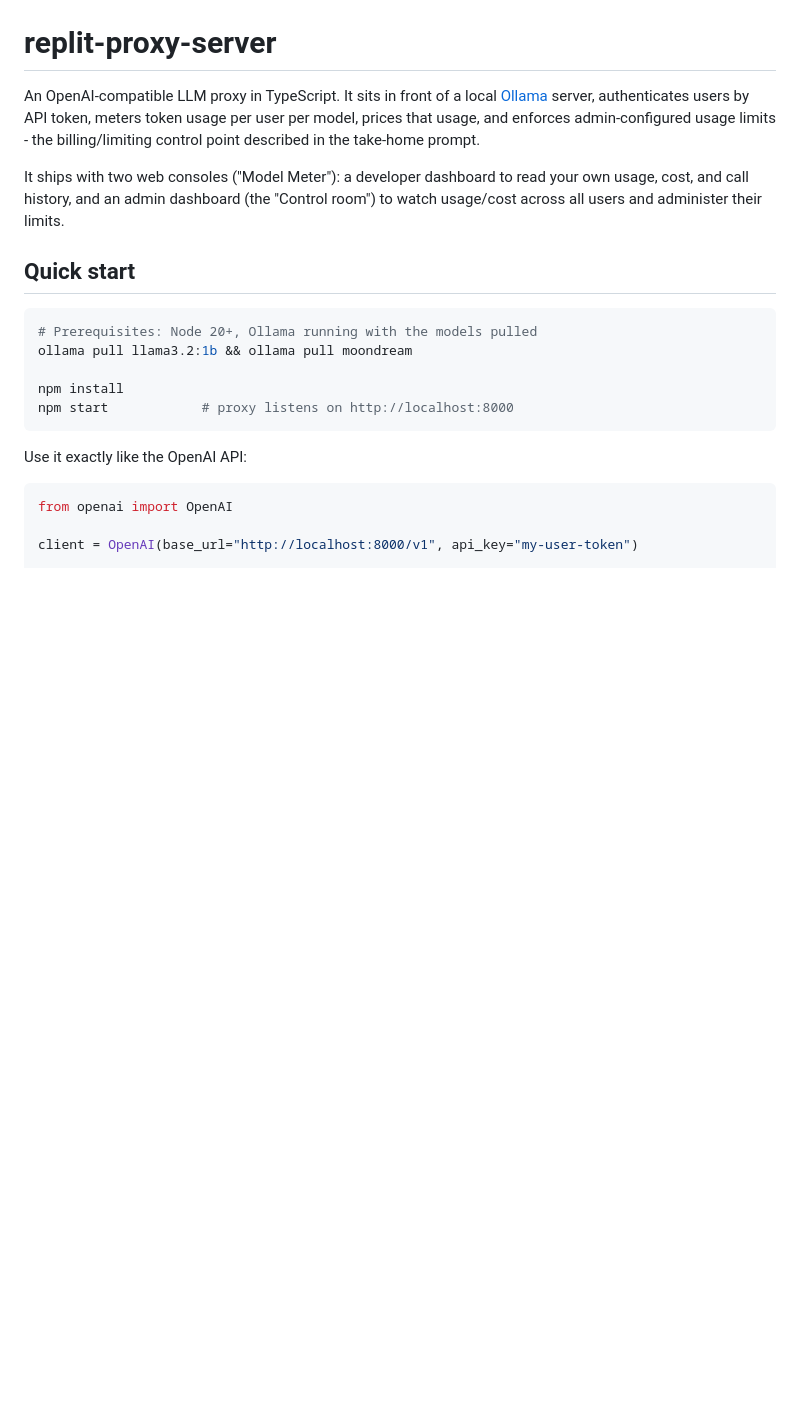
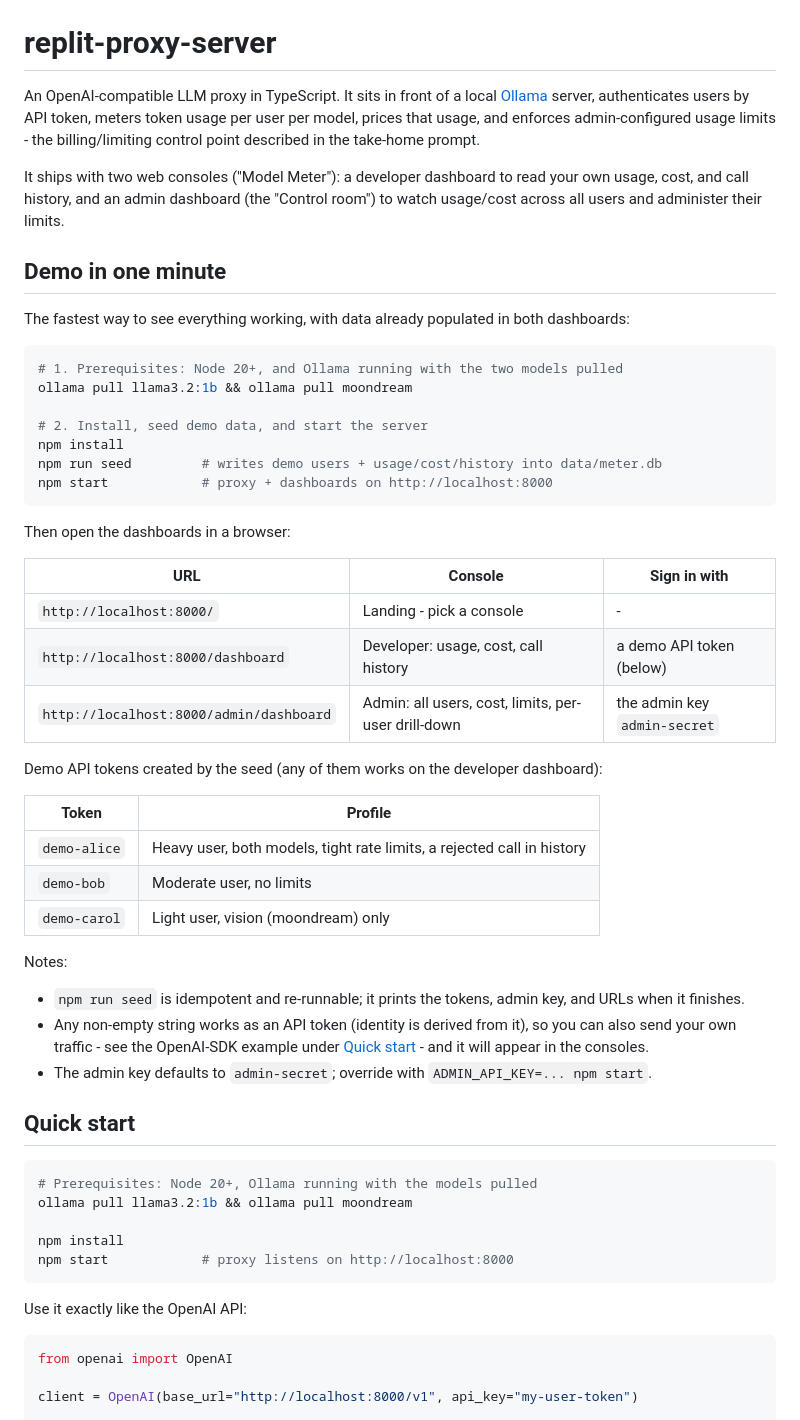
Before and after one commit to luochenhuan/replit-proxy-server, a Markdown page: README.md, the part around the change. Rendered like a GitHub page; blank space fills up the shorter version.

````diff
--- a/README.md
+++ b/README.md
@@ -4,6 +4,41 @@ An OpenAI-compatible LLM proxy in TypeScript.
 It sits in front of a local [Ollama](https://ollama.com) server, authenticates users by API token, meters token usage per user per model, prices that usage, and enforces admin-configured usage limits - the billing/limiting control point described in the take-home prompt.
 
 It ships with two web consoles ("Model Meter"): a developer dashboard to read your own usage, cost, and call history, and an admin dashboard (the "Control room") to watch usage/cost across all users and administer their limits.
+
+## Demo in one minute
+
+The fastest way to see everything working, with data already populated in both dashboards:
+
+```bash
+# 1. Prerequisites: Node 20+, and Ollama running with the two models pulled
+ollama pull llama3.2:1b && ollama pull moondream
+
+# 2. Install, seed demo data, and start the server
+npm install
+npm run seed         # writes demo users + usage/cost/history into data/meter.db
+npm start            # proxy + dashboards on http://localhost:8000
+```
+
+Then open the dashboards in a browser:
+
+| URL | Console | Sign in with |
+|---|---|---|
+| `http://localhost:8000/` | Landing - pick a console | - |
+| `http://localhost:8000/dashboard` | Developer: usage, cost, call history | a demo API token (below) |
+| `http://localhost:8000/admin/dashboard` | Admin: all users, cost, limits, per-user drill-down | the admin key `admin-secret` |
+
+Demo API tokens created by the seed (any of them works on the developer dashboard):
+
+| Token | Profile |
+|---|---|
+| `demo-alice` | Heavy user, both models, tight rate limits, a rejected call in history |
+| `demo-bob` | Moderate user, no limits |
+| `demo-carol` | Light user, vision (moondream) only |
+
+Notes:
+- `npm run seed` is idempotent and re-runnable; it prints the tokens, admin key, and URLs when it finishes.
+- Any non-empty string works as an API token (identity is derived from it), so you can also send your own traffic - see the OpenAI-SDK example under [Quick start](#quick-start) - and it will appear in the consoles.
+- The admin key defaults to `admin-secret`; override with `ADMIN_API_KEY=... npm start`.
 
 ## Quick start
 
````
